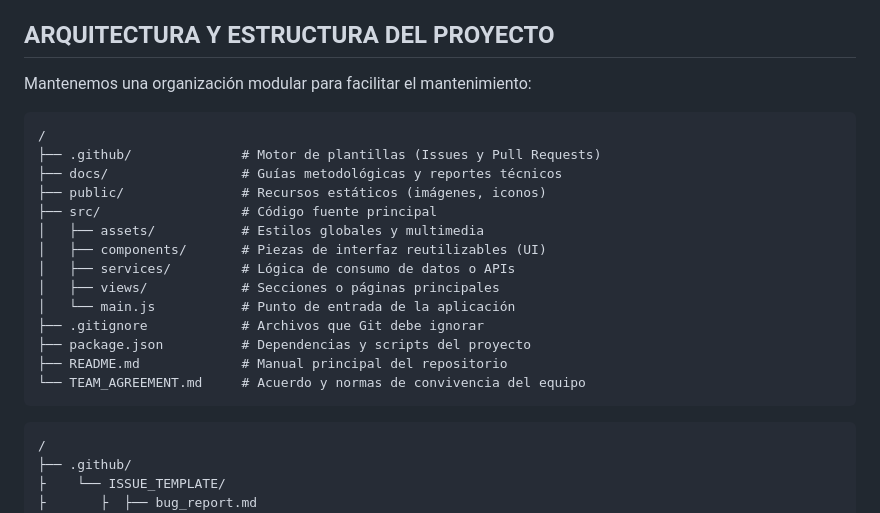
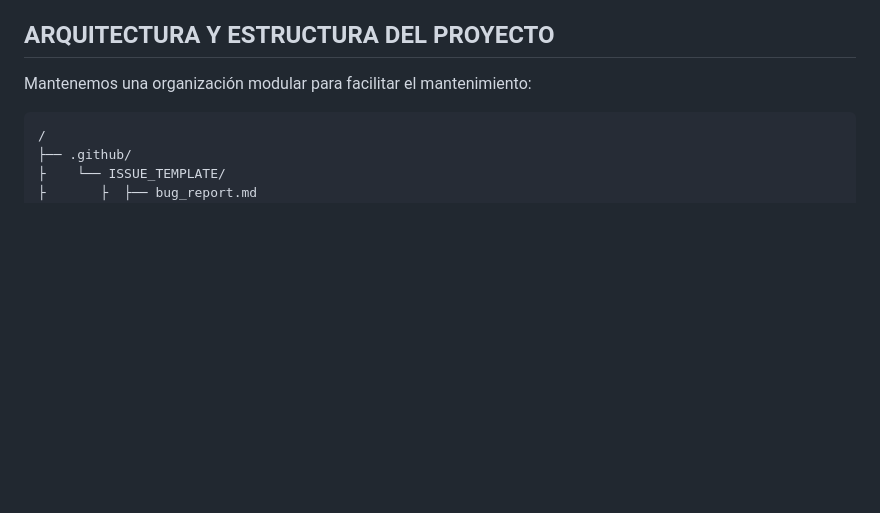
Before and after one commit to atollivo/sena-learning-platform, a Markdown page: README.md, the part around the change. Drawn GitHub-style; blank space fills up the shorter version.

Commit message:
Update README to simplify project structure section
Removed detailed project structure from README.

````diff
--- a/README.md
+++ b/README.md
@@ -88,23 +88,6 @@ Estandarizar el entorno asegura la paridad entre las máquinas de todos los cola
 ## ARQUITECTURA Y ESTRUCTURA DEL PROYECTO
 
 Mantenemos una organización modular para facilitar el mantenimiento:
-
-```
-/
-├── .github/              # Motor de plantillas (Issues y Pull Requests)
-├── docs/                 # Guías metodológicas y reportes técnicos
-├── public/               # Recursos estáticos (imágenes, iconos)
-├── src/                  # Código fuente principal
-│   ├── assets/           # Estilos globales y multimedia
-│   ├── components/       # Piezas de interfaz reutilizables (UI)
-│   ├── services/         # Lógica de consumo de datos o APIs
-│   ├── views/            # Secciones o páginas principales
-│   └── main.js           # Punto de entrada de la aplicación
-├── .gitignore            # Archivos que Git debe ignorar
-├── package.json          # Dependencias y scripts del proyecto
-├── README.md             # Manual principal del repositorio
-└── TEAM_AGREEMENT.md     # Acuerdo y normas de convivencia del equipo
-```
 
 ```
 /
````
